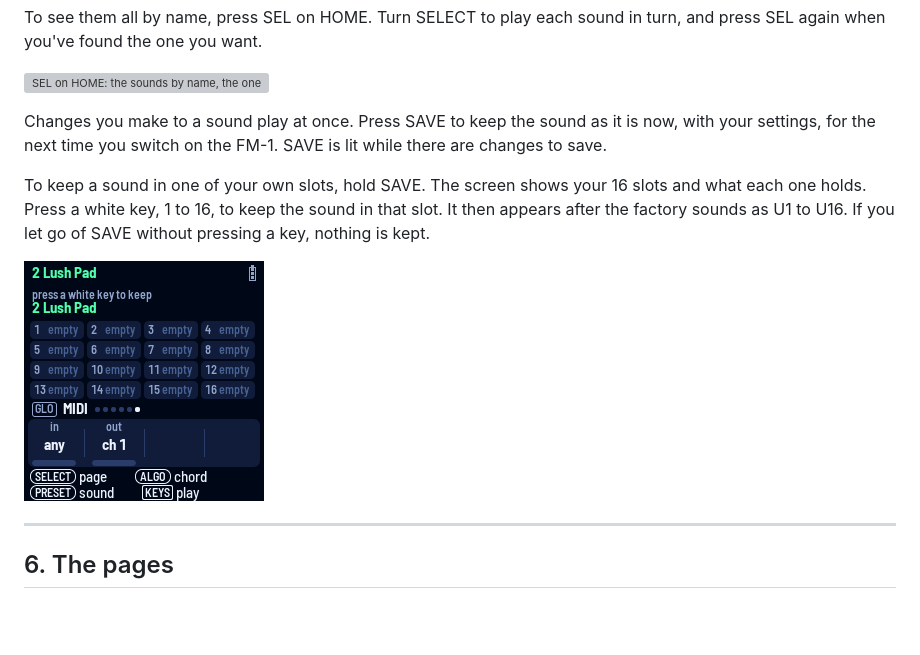
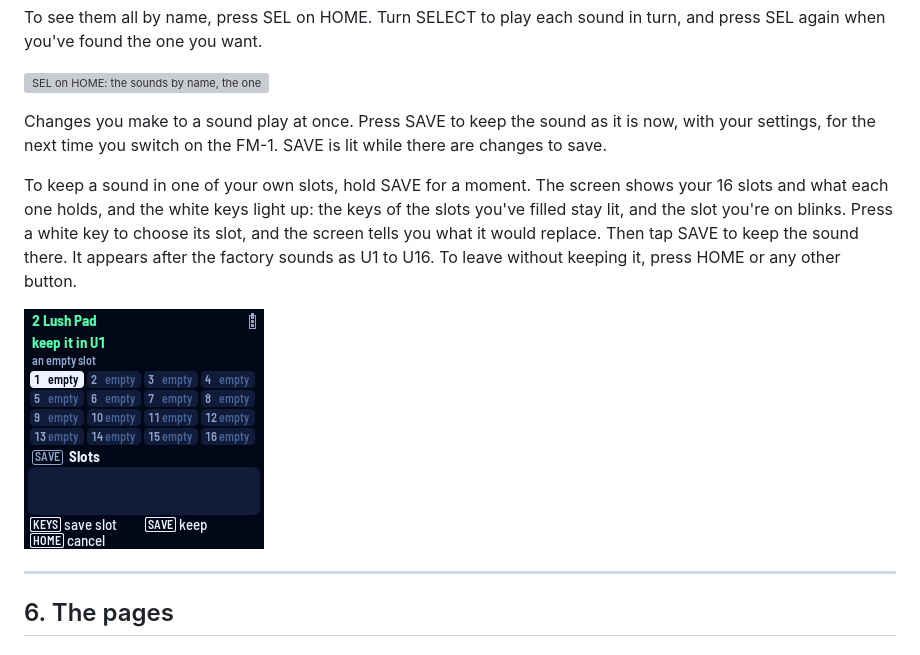
Before and after one commit to charlesvestal/fm1-chordism, a Markdown page: app/docs/MANUAL.md, the part around one of its changes. GitHub-like rendering; pictures changed too: app/docs/img/screen-slots.png; blank space fills up the shorter version; grey boxes are pictures that could not be loaded.

Commit message:
Saving to a slot in two steps: SAVE held opens the slots (the keys lit, the pick blinking), a white key picks, SAVE keeps, any other button cancels; the manual

```diff
--- a/app/docs/MANUAL.md
+++ b/app/docs/MANUAL.md
@@ -128,7 +128,8 @@ found the one you want.
 Changes you make to a sound play at once. Press SAVE to keep the sound as it is now, with your settings, for the
 next time you switch on the FM-1. SAVE is lit while there are changes to save.
 
-To keep a sound in one of your own slots, hold SAVE. The screen shows your 16 slots and what each one holds. Press a
-white key, 1 to 16, to keep the sound in that slot. It then appears after the factory sounds as U1 to U16. If you let
-go of SAVE without pressing a key, nothing is kept.
+To keep a sound in one of your own slots, hold SAVE for a moment. The screen shows your 16 slots and what each one
+holds, and the white keys light up: the keys of the slots you've filled stay lit, and the slot you're on blinks.
+Press a white key to choose its slot, and the screen tells you what it would replace. Then tap SAVE to keep the sound
+there. It appears after the factory sounds as U1 to U16. To leave without keeping it, press HOME or any other button.
 
```
Also changed, not shown: other parts of app/docs/MANUAL.md (+1 -1 lines), 5 other files.
